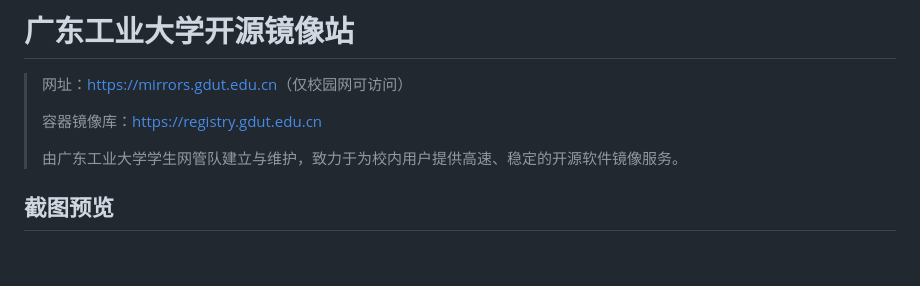
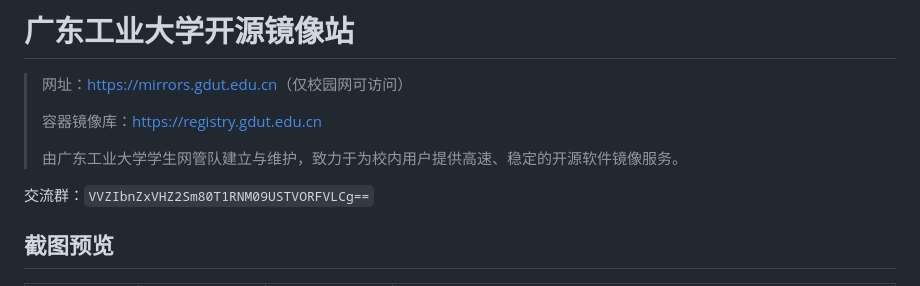
Before and after one commit to chn-lee-yumi/mirrors-gdut, a Markdown page: README.md, the part around one of its changes. GitHub-like rendering; blank space fills up the shorter version.

Commit message:
README 截图改为表格展示，新增帮助文档截图
- 10 张截图统一放入表格（页面/浅色/深色/说明 四列）
- 新增 help-light.png / help-dark.png 帮助文档截图
- 交流群群号移至截图预览之前

```diff
--- a/README.md
+++ b/README.md
@@ -6,5 +6,7 @@
 >
 > 由广东工业大学学生网管队建立与维护，致力于为校内用户提供高速、稳定的开源软件镜像服务。
 
+交流群：`VVZIbnZxVHZ2Sm80T1RNM09USTVORFVLCg==`
+
 ## 截图预览
 
```
Also changed, not shown: other parts of README.md (+7 -33 lines).
